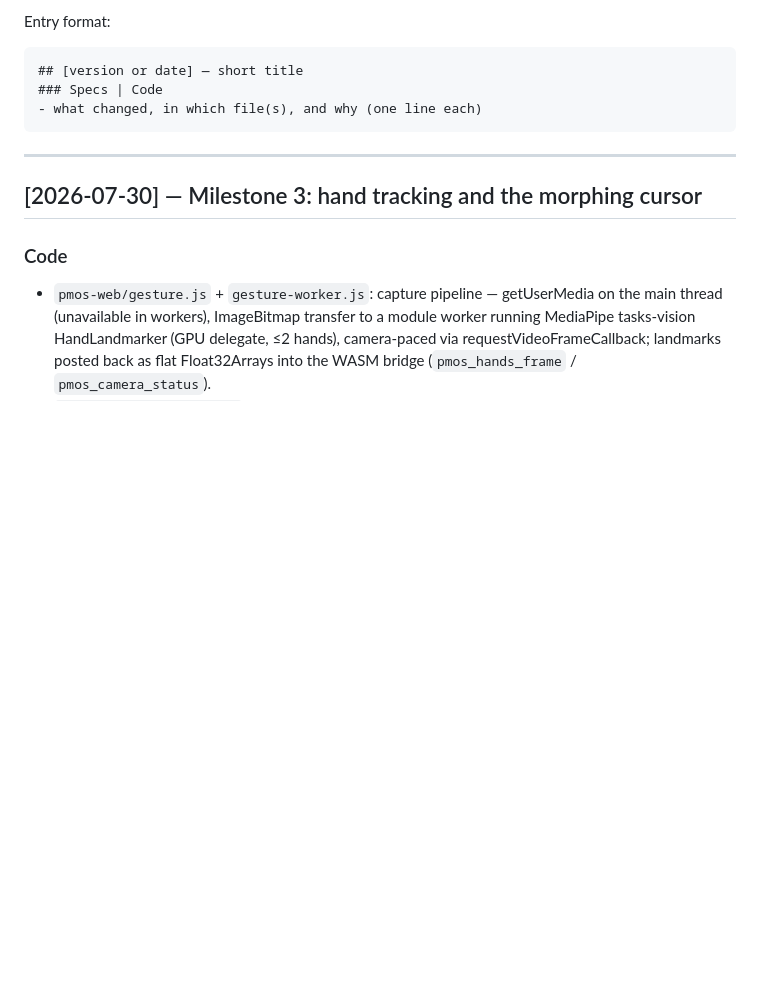
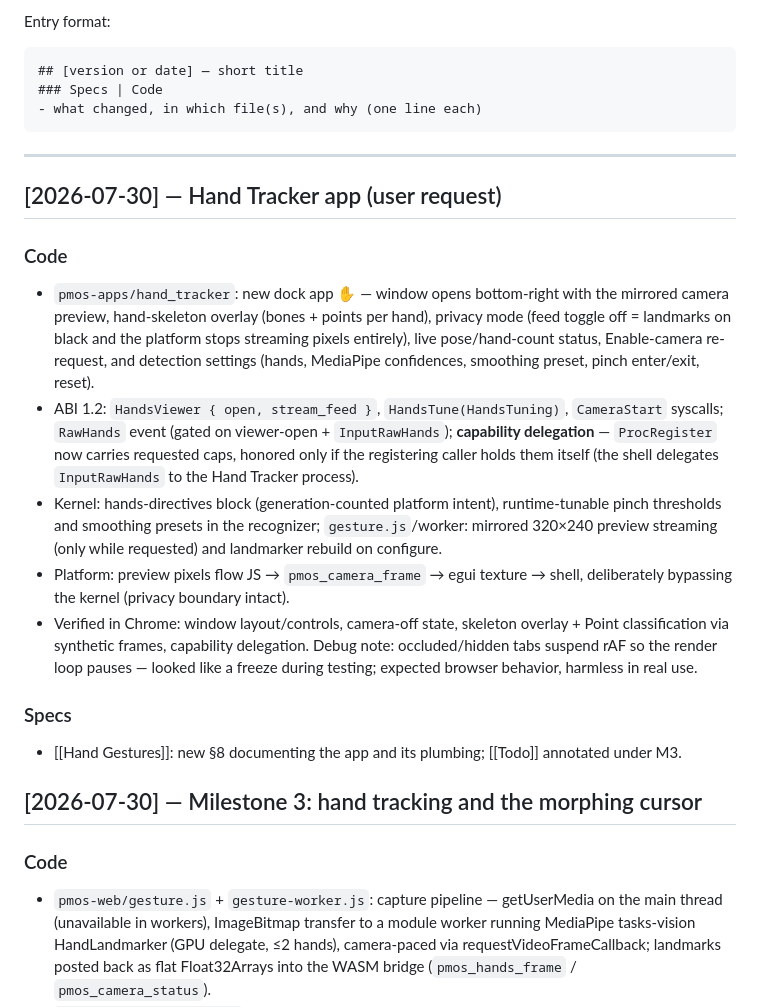
Before and after one commit to ABakdi/pseudo-motion-os, a Markdown page: docs/Changelog.md, the part around the change. Drawn GitHub-style; blank space fills up the shorter version.

Commit message:
docs: spec the Hand Tracker app (Hand Gestures §8), sync todo and changelog

````diff
--- a/docs/Changelog.md
+++ b/docs/Changelog.md
@@ -11,6 +11,16 @@ Entry format:
 ```
 
 ---
+
+## [2026-07-30] — Hand Tracker app (user request)
+### Code
+- `pmos-apps/hand_tracker`: new dock app ✋ — window opens bottom-right with the mirrored camera preview, hand-skeleton overlay (bones + points per hand), privacy mode (feed toggle off = landmarks on black and the platform stops streaming pixels entirely), live pose/hand-count status, Enable-camera re-request, and detection settings (hands, MediaPipe confidences, smoothing preset, pinch enter/exit, reset).
+- ABI 1.2: `HandsViewer { open, stream_feed }`, `HandsTune(HandsTuning)`, `CameraStart` syscalls; `RawHands` event (gated on viewer-open + `InputRawHands`); **capability delegation** — `ProcRegister` now carries requested caps, honored only if the registering caller holds them itself (the shell delegates `InputRawHands` to the Hand Tracker process).
+- Kernel: hands-directives block (generation-counted platform intent), runtime-tunable pinch thresholds and smoothing presets in the recognizer; `gesture.js`/worker: mirrored 320×240 preview streaming (only while requested) and landmarker rebuild on configure.
+- Platform: preview pixels flow JS → `pmos_camera_frame` → egui texture → shell, deliberately bypassing the kernel (privacy boundary intact).
+- Verified in Chrome: window layout/controls, camera-off state, skeleton overlay + Point classification via synthetic frames, capability delegation. Debug note: occluded/hidden tabs suspend rAF so the render loop pauses — looked like a freeze during testing; expected browser behavior, harmless in real use.
+### Specs
+- [[Hand Gestures]]: new §8 documenting the app and its plumbing; [[Todo]] annotated under M3.
 
 ## [2026-07-30] — Milestone 3: hand tracking and the morphing cursor
 ### Code
````
Also changed, not shown: docs/Hand Gestures.md (+13 -0 lines), docs/Todo.md (+1 -0 lines).
